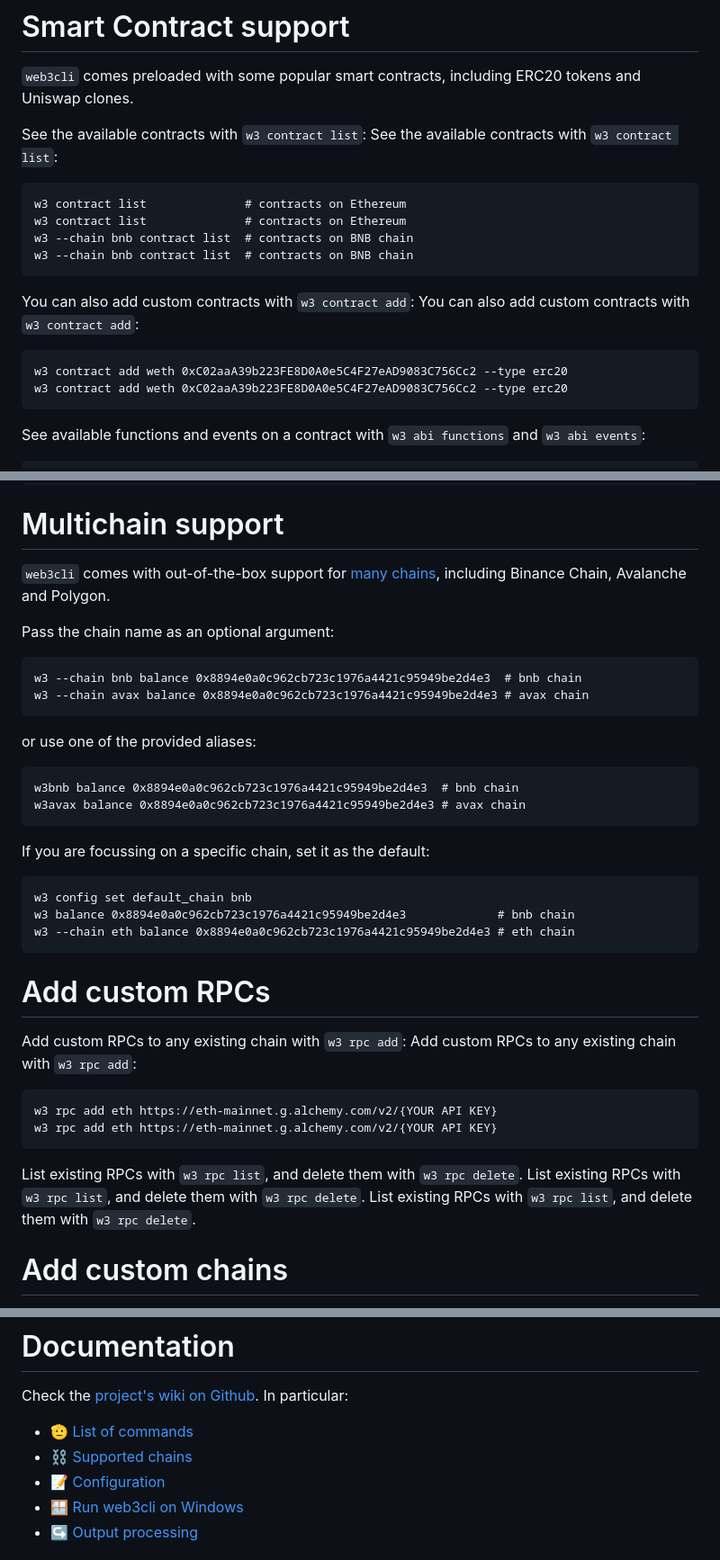
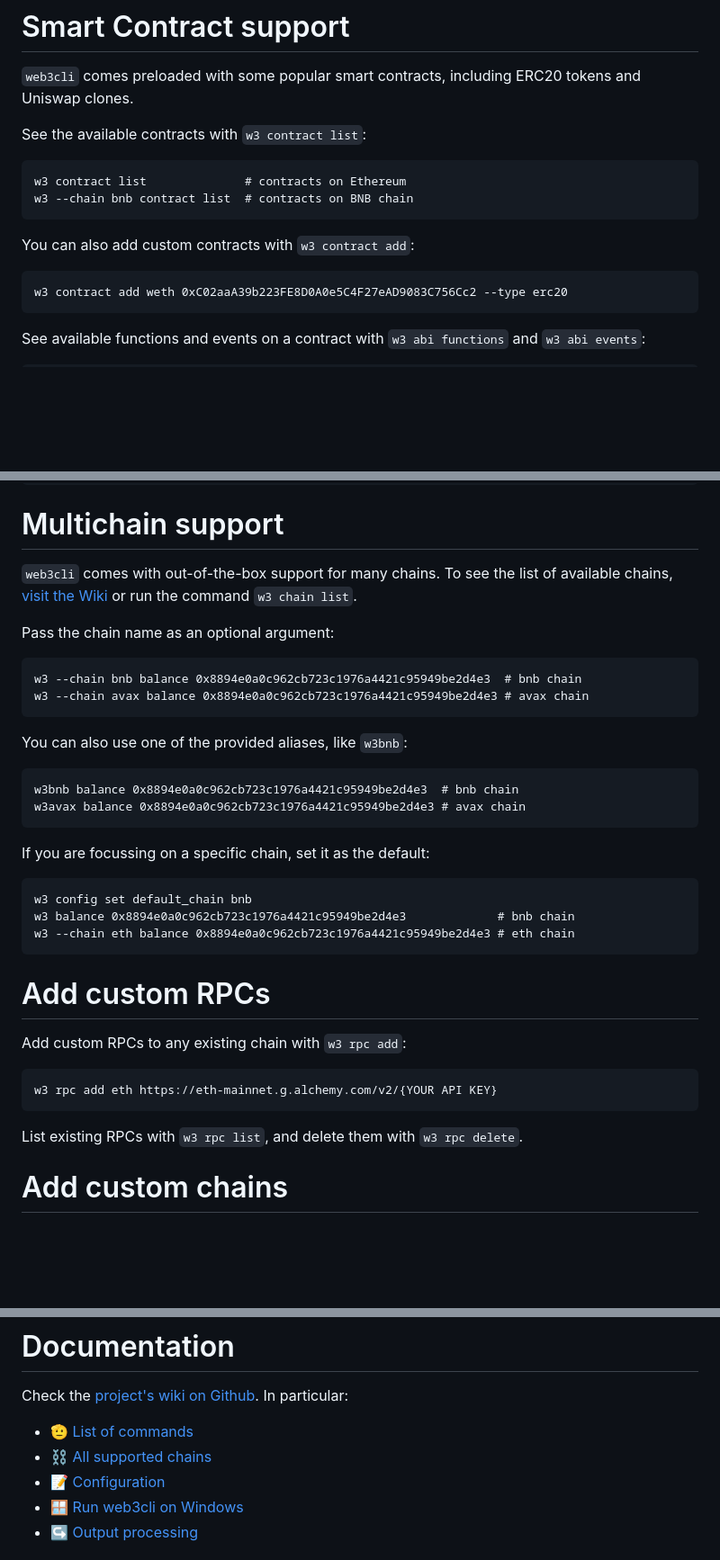
Before and after one commit to coccoinomane/web3cli, a Markdown page: README.md, 3 parts joined by grey strips. Shown at 90% size. Drawn GitHub-style; blank space fills up the shorter version.

Commit message:
📚 Remove duplicate lines from README

````diff
--- a/README.md
+++ b/README.md
@@ -120,20 +120,15 @@ Windows user? [Here's a tutorial for you](https://github.com/coccoinomane/web3cl
 `web3cli` comes preloaded with some popular smart contracts, including ERC20 tokens and Uniswap clones.
 
 See the available contracts with `w3 contract list`:
-See the available contracts with `w3 contract list`:
 
 ```
 w3 contract list              # contracts on Ethereum
-w3 contract list              # contracts on Ethereum
-w3 --chain bnb contract list  # contracts on BNB chain
 w3 --chain bnb contract list  # contracts on BNB chain
 ```
 
 You can also add custom contracts with `w3 contract add`:
-You can also add custom contracts with `w3 contract add`:
 
 ```
-w3 contract add weth 0xC02aaA39b223FE8D0A0e5C4F27eAD9083C756Cc2 --type erc20
 w3 contract add weth 0xC02aaA39b223FE8D0A0e5C4F27eAD9083C756Cc2 --type erc20
 ```
 
@@ -185,7 +180,7 @@ w3 transact uniswap_v2 swapExactTokensForTokens 1e6 0.9e6 usdc,usdt <receiver ad
 
 # Multichain support
 
-`web3cli` comes with out-of-the-box support for [many chains](https://github.com/coccoinomane/web3cli/wiki/%E2%9B%93-Supported-chains), including Binance Chain, Avalanche and Polygon.
+`web3cli` comes with out-of-the-box support for many chains.  To see the list of available chains, [visit the Wiki](https://github.com/coccoinomane/web3cli/wiki/%E2%9B%93-Supported-chains) or run the command `w3 chain list`.
 
 Pass the chain name as an optional argument:
 
@@ -194,7 +189,7 @@ w3 --chain bnb balance 0x8894e0a0c962cb723c1976a4421c95949be2d4e3  # bnb chain
 w3 --chain avax balance 0x8894e0a0c962cb723c1976a4421c95949be2d4e3 # avax chain
 ```
 
-or use one of the provided aliases:
+You can also use one of the provided aliases, like `w3bnb`:
 
 ```
 w3bnb balance 0x8894e0a0c962cb723c1976a4421c95949be2d4e3  # bnb chain
@@ -212,15 +207,11 @@ w3 --chain eth balance 0x8894e0a0c962cb723c1976a4421c95949be2d4e3 # eth chain
 # Add custom RPCs
 
 Add custom RPCs to any existing chain with `w3 rpc add`:
-Add custom RPCs to any existing chain with `w3 rpc add`:
 
 ```
 w3 rpc add eth https://eth-mainnet.g.alchemy.com/v2/{YOUR API KEY}
-w3 rpc add eth https://eth-mainnet.g.alchemy.com/v2/{YOUR API KEY}
 ```
 
-List existing RPCs with `w3 rpc list`, and delete them with `w3 rpc delete`.
-List existing RPCs with `w3 rpc list`, and delete them with `w3 rpc delete`.
 List existing RPCs with `w3 rpc list`, and delete them with `w3 rpc delete`.
 
 # Add custom chains
@@ -293,7 +284,7 @@ w3 config set default_signer my_signer
 Check the [project's wiki on Github](https://github.com/coccoinomane/web3cli/wiki/). In particular:
 
 - [🫡 List of commands](https://github.com/coccoinomane/web3cli/wiki/%F0%9F%AB%A1-List-of-commands)
-- [⛓ Supported chains](https://github.com/coccoinomane/web3cli/wiki/%E2%9B%93-Supported-chains)
+- [⛓ All supported chains](https://github.com/coccoinomane/web3cli/wiki/%E2%9B%93-Supported-chains)
 - [📝 Configuration](https://github.com/coccoinomane/web3cli/wiki/%F0%9F%93%9D-Configuration)
 - [🪟 Run web3cli on Windows](https://github.com/coccoinomane/web3cli/wiki/%F0%9F%AA%9F-Run-web3cli-on-Windows)
 - [↪️ Output processing](https://github.com/coccoinomane/web3cli/wiki/%E2%86%AA%EF%B8%8F-Output-processing)
````
